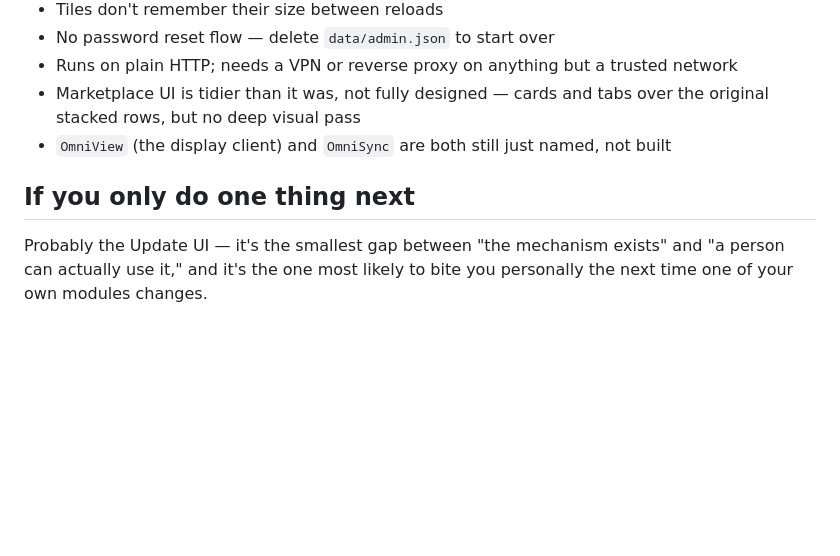
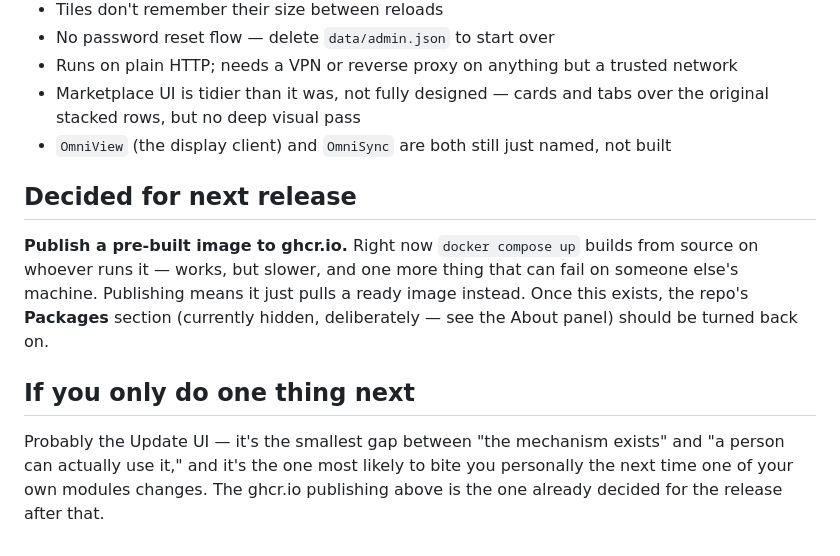
Before and after one commit to tanzim2000/Omnia-OmniCore, a Markdown page: BACKLOG.md, the part around the change. GitHub-like rendering; blank space fills up the shorter version.

Commit message:
Note ghcr.io publishing as decided for the next release

```diff
--- a/BACKLOG.md
+++ b/BACKLOG.md
@@ -112,8 +112,19 @@ it matters.
 - `OmniView` (the display client) and `OmniSync` are both still just
   named, not built
 
+## Decided for next release
+
+**Publish a pre-built image to ghcr.io.** Right now `docker compose up`
+builds from source on whoever runs it — works, but slower, and one more
+thing that can fail on someone else's machine. Publishing means it just
+pulls a ready image instead. Once this exists, the repo's **Packages**
+section (currently hidden, deliberately — see the About panel) should be
+turned back on.
+
 ## If you only do one thing next
 
 Probably the Update UI — it's the smallest gap between "the mechanism
 exists" and "a person can actually use it," and it's the one most likely
 to bite you personally the next time one of your own modules changes.
+The ghcr.io publishing above is the one already decided for the release
+after that.
```
